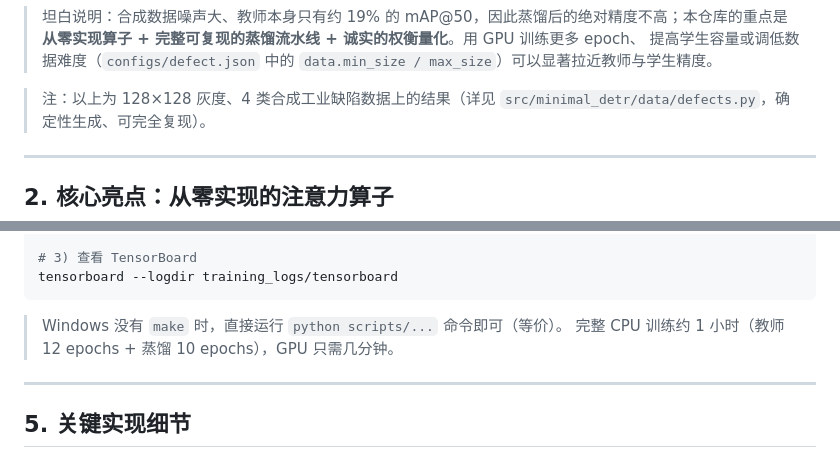
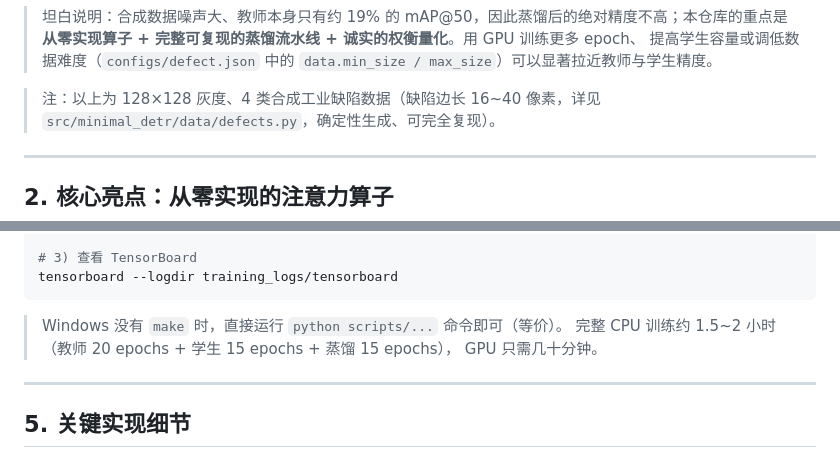
Before and after one commit to x50380889-spec/minimal-deformable-detr, a Markdown page: README.md, 2 parts joined by grey strips. Drawn GitHub-style.

Commit message:
README: 更新训练时长与数据口径说明

````diff
--- a/README.md
+++ b/README.md
@@ -59,7 +59,7 @@
 > 提高学生容量或调低数据难度（`configs/defect.json` 中的
 > ``data.min_size / max_size``）可以显著拉近教师与学生精度。
 
-> 注：以上为 128×128 灰度、4 类合成工业缺陷数据上的结果（详见
+> 注：以上为 128×128 灰度、4 类合成工业缺陷数据（缺陷边长 16~40 像素，详见
 > `src/minimal_detr/data/defects.py`，确定性生成、可完全复现）。
 
 ---
@@ -134,7 +134,8 @@ tensorboard --logdir training_logs/tensorboard
 ```
 
 > Windows 没有 `make` 时，直接运行 `python scripts/...` 命令即可（等价）。
-> 完整 CPU 训练约 1 小时（教师 12 epochs + 蒸馏 10 epochs），GPU 只需几分钟。
+> 完整 CPU 训练约 1.5~2 小时（教师 20 epochs + 学生 15 epochs + 蒸馏 15 epochs），
+> GPU 只需几十分钟。
 
 ---
 
````
